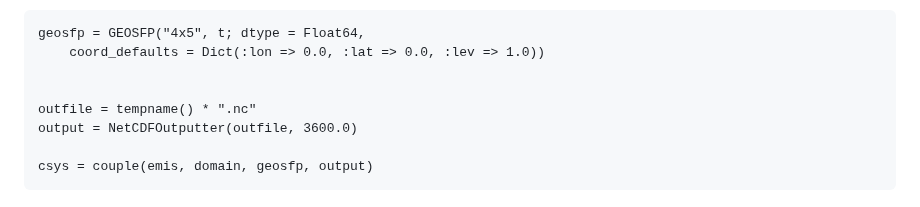
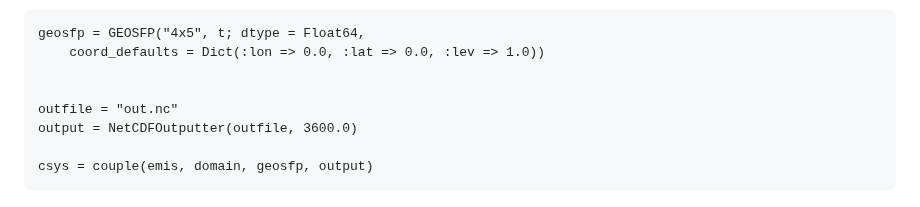
Before and after one commit to manozzing/EnvironmentalTransport.jl, a Markdown page: docs/src/advection.md, the part around the change. Drawn GitHub-style.

Commit message:
Change file location

```diff
--- a/docs/src/advection.md
+++ b/docs/src/advection.md
@@ -68,7 +68,7 @@ geosfp = GEOSFP("4x5", t; dtype = Float64,
     coord_defaults = Dict(:lon => 0.0, :lat => 0.0, :lev => 1.0))
 
 
-outfile = tempname() * ".nc"
+outfile = "out.nc"
 output = NetCDFOutputter(outfile, 3600.0)
 
 csys = couple(emis, domain, geosfp, output)
```
